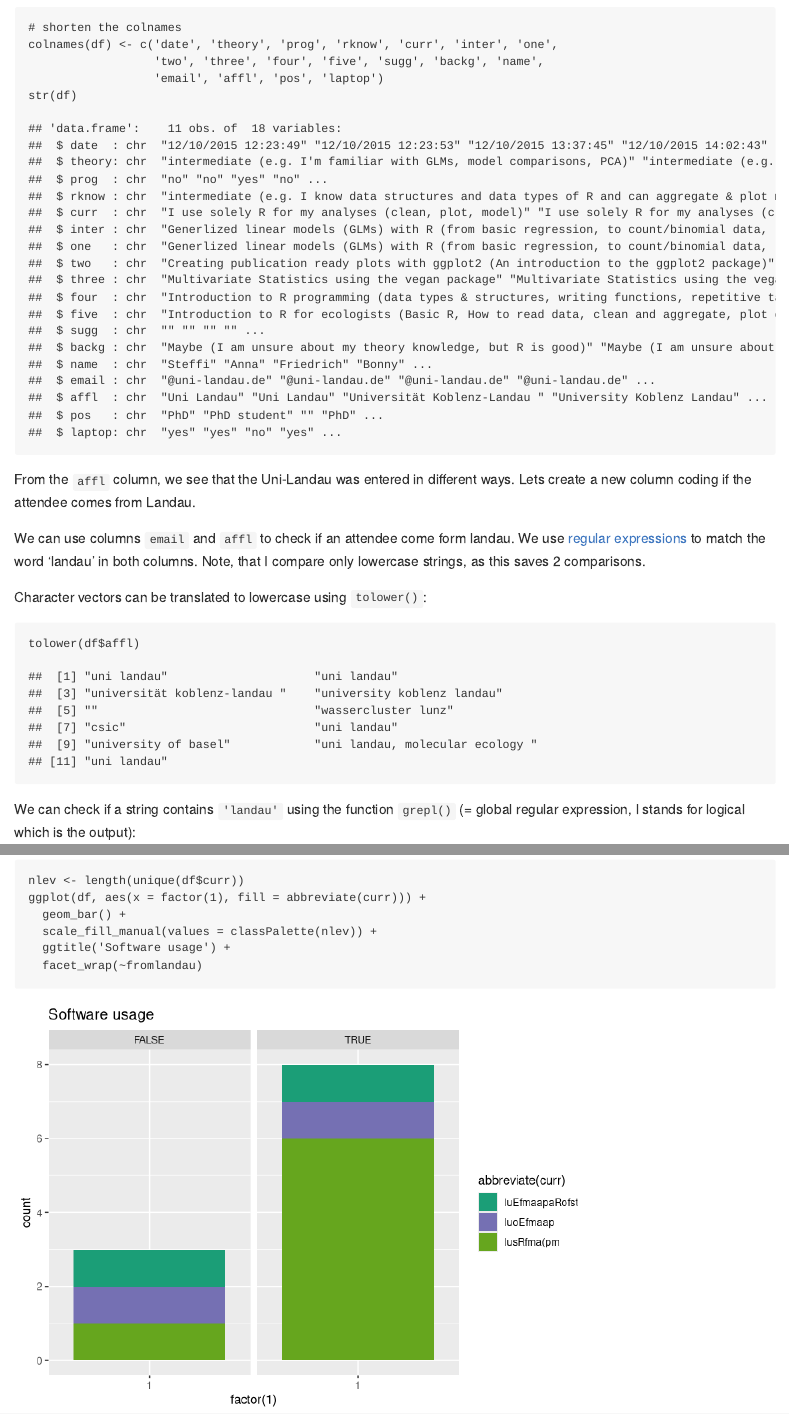
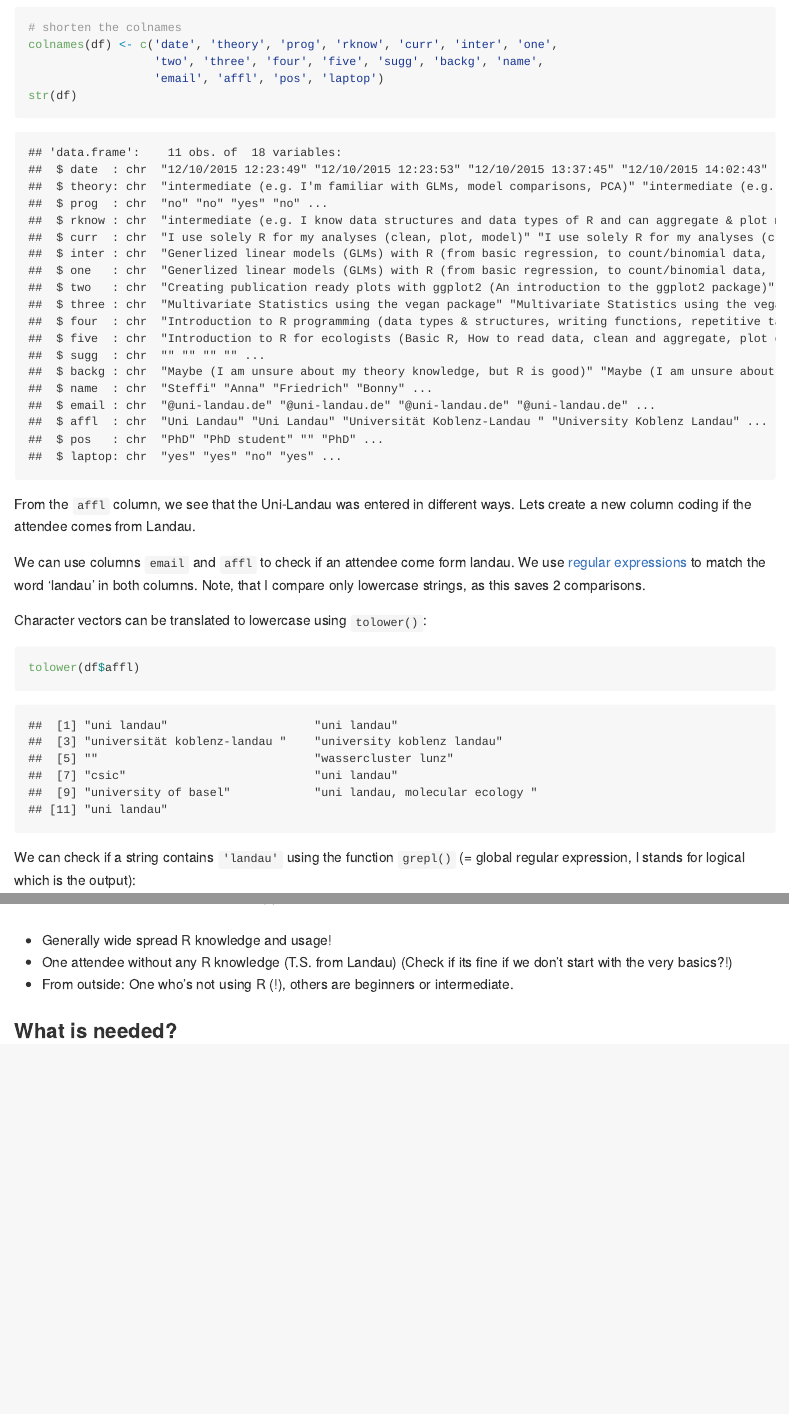
Before and after one commit to EDiLD/r_landau_2015, an R Markdown document (questionnaire/questionnaire.Rmd): the page in a window 1100 px wide, from 880 px down, and a second part further down, joined at a grey line. Rendered offline with R 4.5, knitr and Pandoc, with nearby package versions; both versions are drawn in the output format of the newer one.

Commit message:
mdoutput

````diff
--- a/questionnaire/questionnaire.Rmd
+++ b/questionnaire/questionnaire.Rmd
@@ -3,13 +3,11 @@
 author: "Eduard Szöcs"
 date: "November 2, 2015"
 output:
-    pdf_document:
-      fig_width: 4
-      fig_height: 3
-#   md_document:
-#     variant: markdown_github
+#     pdf_document:
 #       fig_width: 4
 #       fig_height: 3
+  md_document:
+    variant: markdown_github
 ---
 
 ```{r setup, include=FALSE}
@@ -155,3 +153,11 @@
   ggtitle('Software usage') +
   facet_wrap(~fromlandau)
 ```
+
+
+* Generally wide spread R knowledge and usage!
+* One attendee without any R knowledge (T.S. from Landau) (Check if its fine if we don't start with the very basics?!)
+* From outside: One who's not using R (!), others are beginners or intermediate.
+
+
+### What is needed?
````
Also changed, not shown: questionnaire/questionnaire.md, 6 other files.
